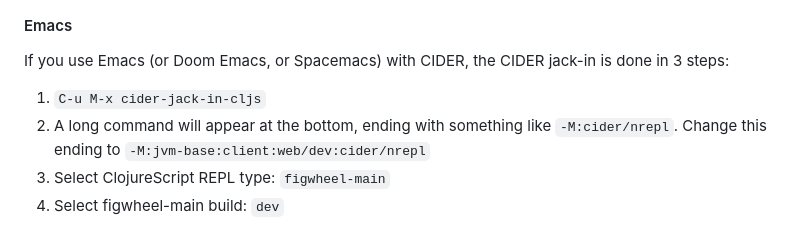
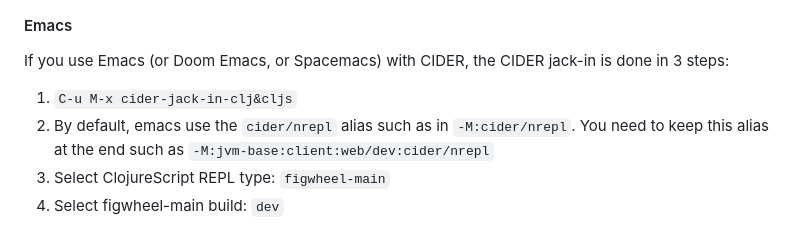
Before and after one commit to skydread1/flybot.sg, a Markdown page: README.md, the part around the change. GitHub-like rendering.

Commit message:
Update emacs instructions on readme

```diff
--- a/README.md
+++ b/README.md
@@ -60,8 +60,8 @@ Jack-in `deps+figwheel`:
 
 If you use Emacs (or Doom Emacs, or Spacemacs) with CIDER, the CIDER jack-in is done in 3 steps:
 
-1. `C-u M-x cider-jack-in-cljs`
-2. A long command will appear at the bottom, ending with something like `-M:cider/nrepl`. Change this ending to `-M:jvm-base:client:web/dev:cider/nrepl`
+1. `C-u M-x cider-jack-in-clj&cljs`
+2. By default, emacs use the `cider/nrepl` alias such as in `-M:cider/nrepl`. You need to keep this alias at the end such as `-M:jvm-base:client:web/dev:cider/nrepl`
 3. Select ClojureScript REPL type: `figwheel-main`
 4. Select figwheel-main build: `dev`
 
```
